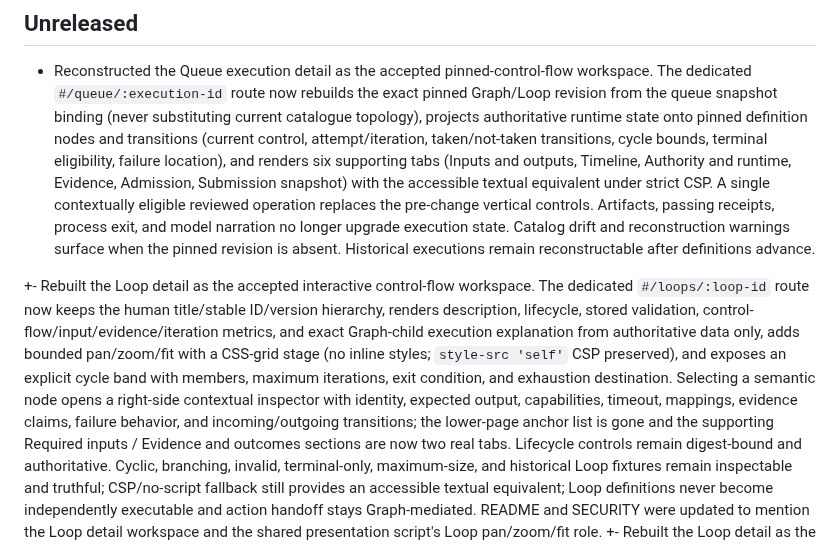
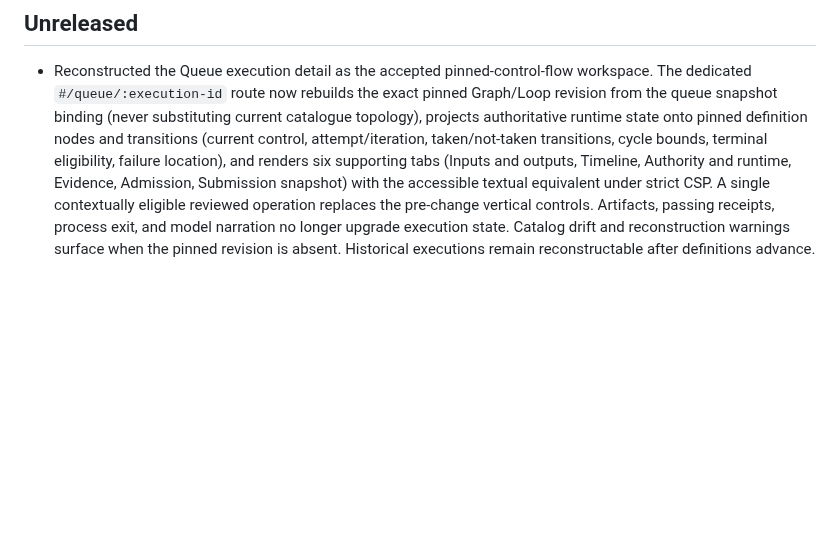
Before and after one commit to berryhill/aegis, a Markdown page: CHANGELOG.md, the part around the change. GitHub-like rendering; blank space fills up the shorter version.

```diff
--- a/CHANGELOG.md
+++ b/CHANGELOG.md
@@ -6,7 +6,6 @@ This project follows a Keep a Changelog-style structure. Development builds repo
 
 - Reconstructed the Queue execution detail as the accepted pinned-control-flow workspace. The dedicated `#/queue/:execution-id` route now rebuilds the exact pinned Graph/Loop revision from the queue snapshot binding (never substituting current catalogue topology), projects authoritative runtime state onto pinned definition nodes and transitions (current control, attempt/iteration, taken/not-taken transitions, cycle bounds, terminal eligibility, failure location), and renders six supporting tabs (Inputs and outputs, Timeline, Authority and runtime, Evidence, Admission, Submission snapshot) with the accessible textual equivalent under strict CSP. A single contextually eligible reviewed operation replaces the pre-change vertical controls. Artifacts, passing receipts, process exit, and model narration no longer upgrade execution state. Catalog drift and reconstruction warnings surface when the pinned revision is absent. Historical executions remain reconstructable after definitions advance.
 
-+- Rebuilt the Loop detail as the accepted interactive control-flow workspace. The dedicated `#/loops/:loop-id` route now keeps the human title/stable ID/version hierarchy, renders description, lifecycle, stored validation, control-flow/input/evidence/iteration metrics, and exact Graph-child execution explanation from authoritative data only, adds bounded pan/zoom/fit with a CSS-grid stage (no inline styles; `style-src 'self'` CSP preserved), and exposes an explicit cycle band with members, maximum iterations, exit condition, and exhaustion destination. Selecting a semantic node opens a right-side contextual inspector with identity, expected output, capabilities, timeout, mappings, evidence claims, failure behavior, and incoming/outgoing transitions; the lower-page anchor list is gone and the supporting Required inputs / Evidence and outcomes sections are now two real tabs. Lifecycle controls remain digest-bound and authoritative. Cyclic, branching, invalid, terminal-only, maximum-size, and historical Loop fixtures remain inspectable and truthful; CSP/no-script fallback still provides an accessible textual equivalent; Loop definitions never become independently executable and action handoff stays Graph-mediated. README and SECURITY were updated to mention the Loop detail workspace and the shared presentation script's Loop pan/zoom/fit role.
 +- Rebuilt the Loop detail as the accepted interactive control-flow workspace. The dedicated `#/loops/:loop-id` route now keeps the human title/stable ID/version hierarchy, renders description, lifecycle, stored validation, control-flow/input/evidence/iteration metrics, and exact Graph-child execution explanation from authoritative data only, adds bounded pan/zoom/fit with a CSS-grid stage (no inline styles; `style-src 'self'` CSP preserved), and exposes an explicit cycle band with members, maximum iterations, exit condition, and exhaustion destination. Selecting a semantic node opens a right-side contextual inspector with identity, expected output, capabilities, timeout, mappings, evidence claims, failure behavior, and incoming/outgoing transitions; the lower-page anchor list is gone and the supporting Required inputs / Evidence and outcomes sections are now two real tabs. Lifecycle controls remain digest-bound and authoritative. Cyclic, branching, invalid, terminal-only, maximum-size, and historical Loop fixtures remain inspectable and truthful; CSP/no-script fallback still provides an accessible textual equivalent; Loop definitions never become independently executable and action handoff stays Graph-mediated. README and SECURITY were updated to mention the Loop detail workspace and the shared presentation script's Loop pan/zoom/fit role.
 
 ### Added
```
Also changed, not shown: docs/ARCHITECTURE.md (+1 -1 lines), docs/QUICKSTART.md (+1 -1 lines).
